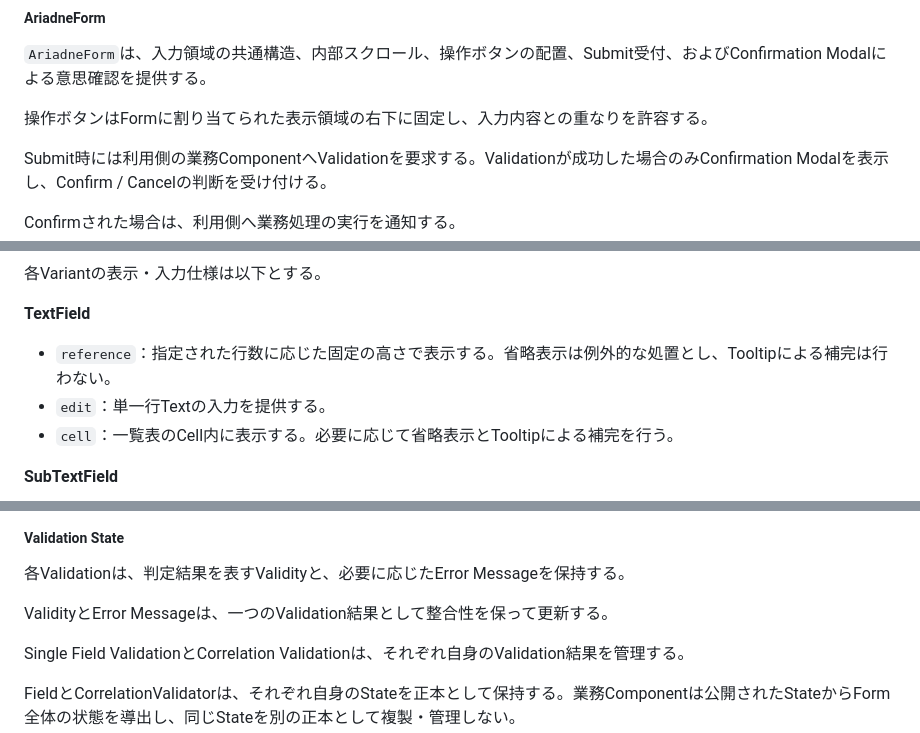
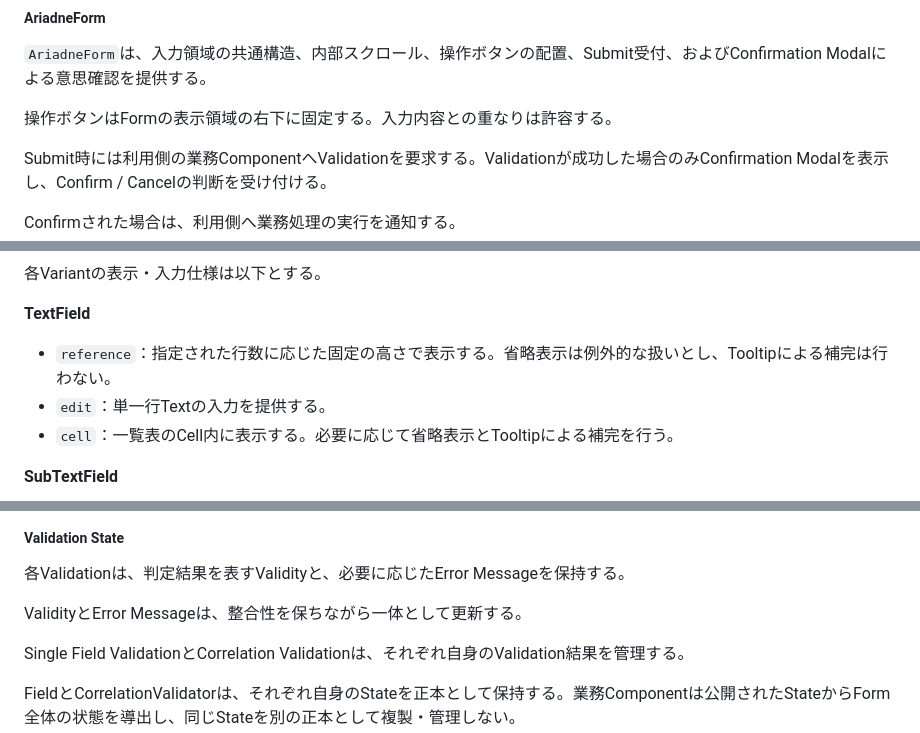
Before and after one commit to teru-0529/project-ariadne-prototype, a Markdown page: docs/prototype/phase-5-windows-application-v2.md, 3 parts joined by grey strips. Rendered like a GitHub page.

Commit message:
docs: polish wording in Phase 5 application specification

```diff
--- a/docs/prototype/phase-5-windows-application-v2.md
+++ b/docs/prototype/phase-5-windows-application-v2.md
@@ -695,7 +695,7 @@ Contents自体はスクロールを管理せず、必要なスクロールは内
 
 `AriadneForm`は、入力領域の共通構造、内部スクロール、操作ボタンの配置、Submit受付、およびConfirmation Modalによる意思確認を提供する。
 
-操作ボタンはFormに割り当てられた表示領域の右下に固定し、入力内容との重なりを許容する。
+操作ボタンはFormの表示領域の右下に固定する。入力内容との重なりは許容する。
 
 Submit時には利用側の業務ComponentへValidationを要求する。Validationが成功した場合のみConfirmation Modalを表示し、Confirm / Cancelの判断を受け付ける。
 
@@ -751,7 +751,7 @@ Fieldの幅と配置は利用側の業務Componentが決定し、Fieldは割り
 
 **TextField**
 
-- `reference`：指定された行数に応じた固定の高さで表示する。省略表示は例外的な処置とし、Tooltipによる補完は行わない。
+- `reference`：指定された行数に応じた固定の高さで表示する。省略表示は例外的な扱いとし、Tooltipによる補完は行わない。
 - `edit`：単一行Textの入力を提供する。
 - `cell`：一覧表のCell内に表示する。必要に応じて省略表示とTooltipによる補完を行う。
 
@@ -874,7 +874,7 @@ Validation Ruleは業務ごとに定義する。PrototypeのTask固有の判定
 
 各Validationは、判定結果を表すValidityと、必要に応じたError Messageを保持する。
 
-ValidityとError Messageは、一つのValidation結果として整合性を保って更新する。
+ValidityとError Messageは、整合性を保ちながら一体として更新する。
 
 Single Field ValidationとCorrelation Validationは、それぞれ自身のValidation結果を管理する。
 
```
Also changed, not shown: other parts of docs/prototype/phase-5-windows-application-v2.md (+3 -3 lines).
